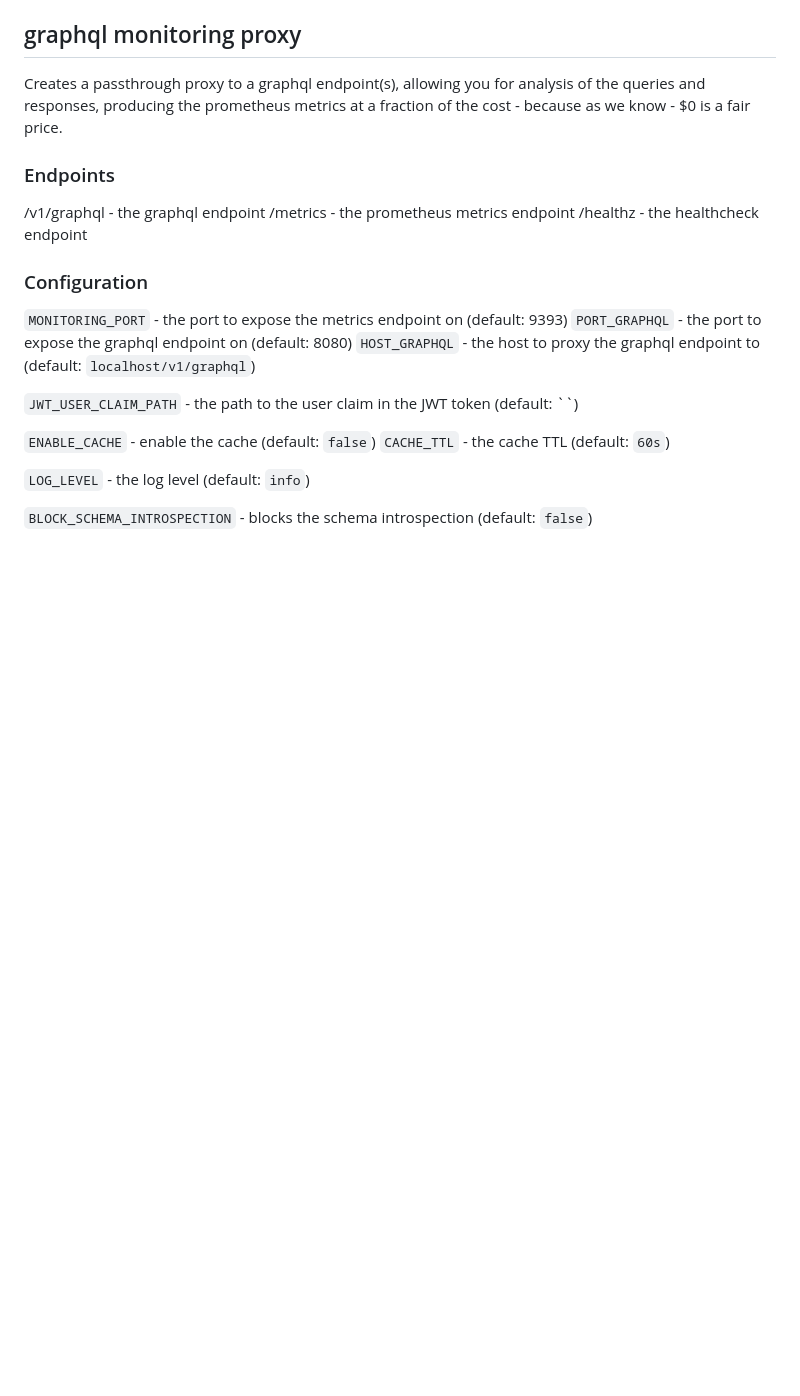
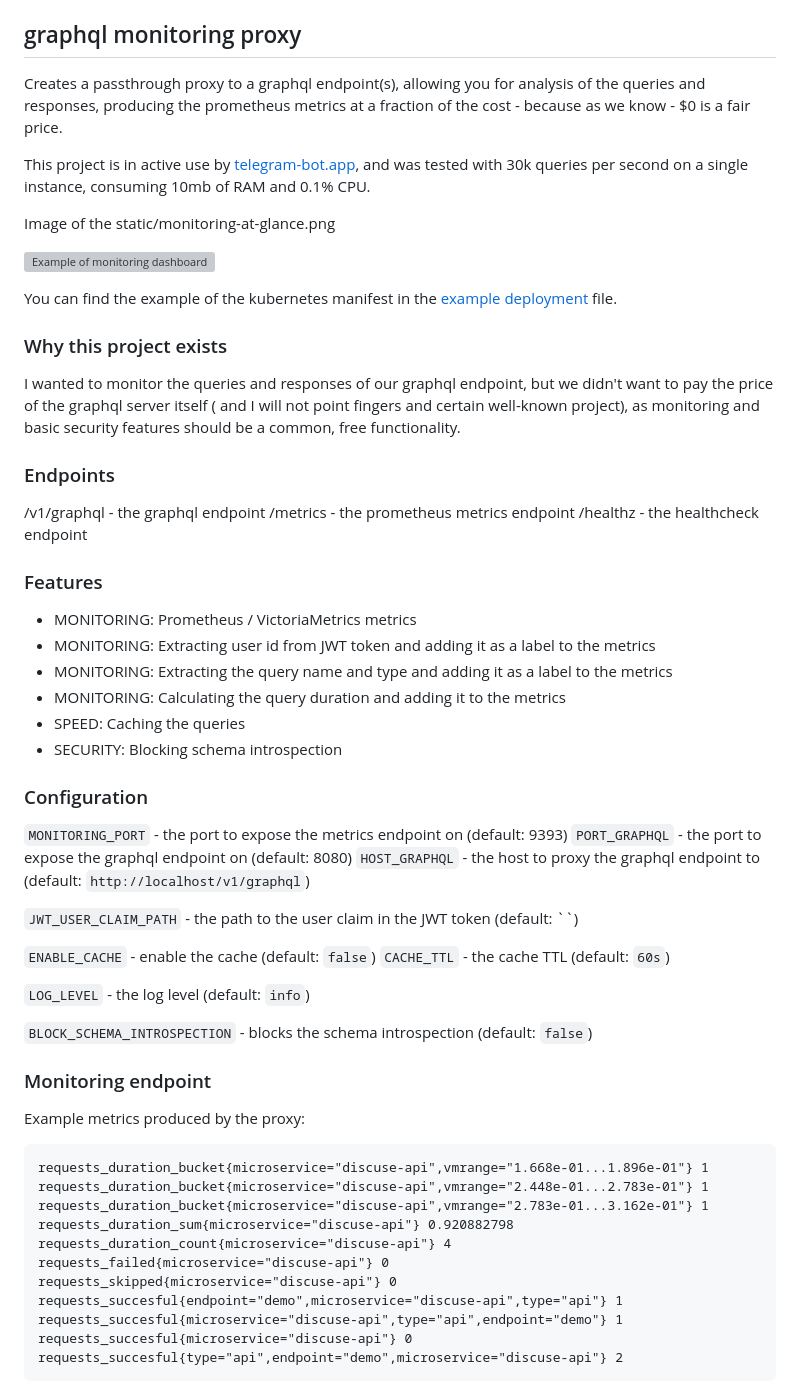
Before and after one commit to lukaszraczylo/graphql-monitoring-proxy, a Markdown page: README.md, the part around the change. Drawn GitHub-style; blank space fills up the shorter version; grey boxes are pictures that could not be loaded.

Commit message:
Update readme and make it release ready.

````diff
--- a/README.md
+++ b/README.md
@@ -1,6 +1,18 @@
 ## graphql monitoring proxy
 
 Creates a passthrough proxy to a graphql endpoint(s), allowing you for analysis of the queries and responses, producing the prometheus metrics at a fraction of the cost - because as we know - $0 is a fair price.
+
+This project is in active use by [telegram-bot.app](https://telegram-bot.app), and was tested with 30k queries per second on a single instance, consuming 10mb of RAM and 0.1% CPU.
+
+Image of the static/monitoring-at-glance.png
+
+![Example of monitoring dashboard](https://github.com/lukaszraczylo/graphql-monitoring/proxy/blob/main/static/monitoring-at-glance.png?raw-true)
+
+You can find the example of the kubernetes manifest in the [example deployment](static/kubernetes-deployment.yaml) file.
+
+### Why this project exists
+
+I wanted to monitor the queries and responses of our graphql endpoint, but we didn't want to pay the price of the graphql server itself ( and I will not point fingers and certain well-known project), as monitoring and basic security features should be a common, free functionality.
 
 ### Endpoints
 
@@ -8,11 +20,20 @@ Creates a passthrough proxy to a graphql endpoint(s), allowing you for analysis
 /metrics - the prometheus metrics endpoint
 /healthz - the healthcheck endpoint
 
+### Features
+
+* MONITORING: Prometheus / VictoriaMetrics metrics
+* MONITORING: Extracting user id from JWT token and adding it as a label to the metrics
+* MONITORING: Extracting the query name and type and adding it as a label to the metrics
+* MONITORING: Calculating the query duration and adding it to the metrics
+* SPEED: Caching the queries
+* SECURITY: Blocking schema introspection
+
 ### Configuration
 
 `MONITORING_PORT` - the port to expose the metrics endpoint on (default: 9393)
 `PORT_GRAPHQL` - the port to expose the graphql endpoint on (default: 8080)
-`HOST_GRAPHQL` - the host to proxy the graphql endpoint to (default: `localhost/v1/graphql`)
+`HOST_GRAPHQL` - the host to proxy the graphql endpoint to (default: `http://localhost/v1/graphql`)
 
 `JWT_USER_CLAIM_PATH` - the path to the user claim in the JWT token (default: ``)
 
@@ -22,3 +43,21 @@ Creates a passthrough proxy to a graphql endpoint(s), allowing you for analysis
 `LOG_LEVEL` - the log level (default: `info`)
 
 `BLOCK_SCHEMA_INTROSPECTION` - blocks the schema introspection (default: `false`)
+
+### Monitoring endpoint
+
+Example metrics produced by the proxy:
+
+```requests_duration_bucket{microservice="discuse-api",vmrange="1.468e-01...1.668e-01"} 1
+requests_duration_bucket{microservice="discuse-api",vmrange="1.668e-01...1.896e-01"} 1
+requests_duration_bucket{microservice="discuse-api",vmrange="2.448e-01...2.783e-01"} 1
+requests_duration_bucket{microservice="discuse-api",vmrange="2.783e-01...3.162e-01"} 1
+requests_duration_sum{microservice="discuse-api"} 0.920882798
+requests_duration_count{microservice="discuse-api"} 4
+requests_failed{microservice="discuse-api"} 0
+requests_skipped{microservice="discuse-api"} 0
+requests_succesful{endpoint="demo",microservice="discuse-api",type="api"} 1
+requests_succesful{microservice="discuse-api",type="api",endpoint="demo"} 1
+requests_succesful{microservice="discuse-api"} 0
+requests_succesful{type="api",endpoint="demo",microservice="discuse-api"} 2
+```
````
Also changed, not shown: static/monitoring-at-glance.png (added), 3 other files.
